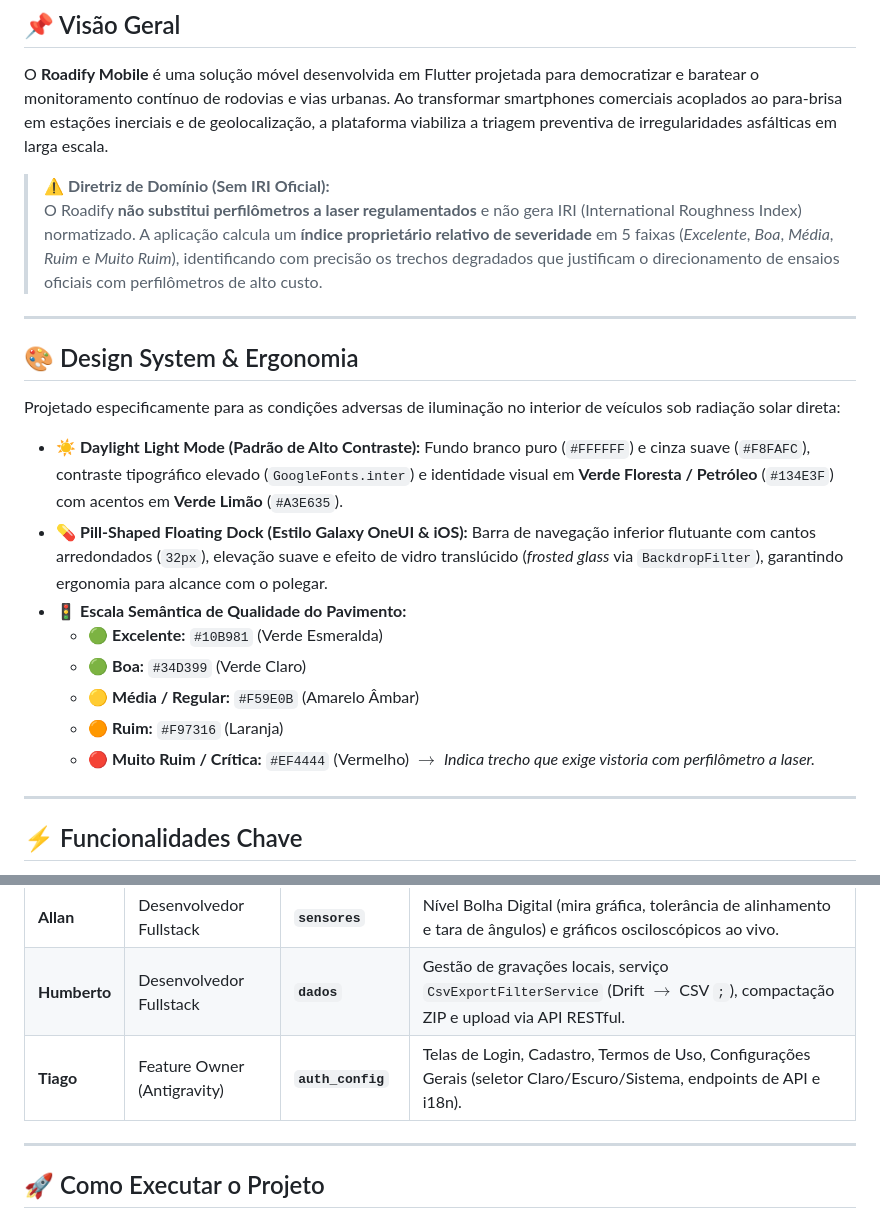
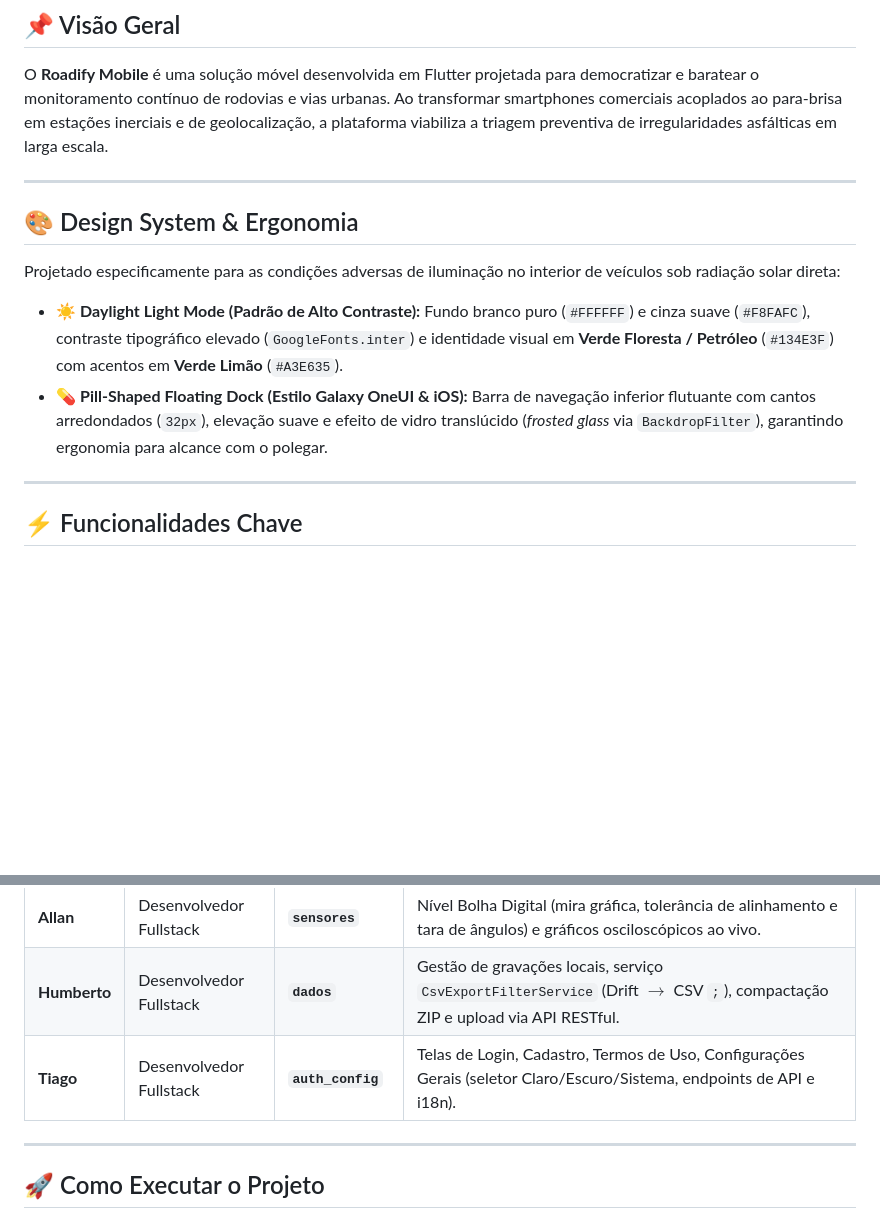
Before and after one commit to ValberSales/roadify-mobile, a Markdown page: README.md, 2 parts joined by grey strips. Rendered like a GitHub page; blank space fills up the shorter version.

```diff
--- a/README.md
+++ b/README.md
@@ -27,9 +27,6 @@
 
 O **Roadify Mobile** é uma solução móvel desenvolvida em Flutter projetada para democratizar e baratear o monitoramento contínuo de rodovias e vias urbanas. Ao transformar smartphones comerciais acoplados ao para-brisa em estações inerciais e de geolocalização, a plataforma viabiliza a triagem preventiva de irregularidades asfálticas em larga escala.
 
-> ⚠️ **Diretriz de Domínio (Sem IRI Oficial):**
-> O Roadify **não substitui perfilômetros a laser regulamentados** e não gera IRI (International Roughness Index) normatizado. A aplicação calcula um **índice proprietário relativo de severidade** em 5 faixas (*Excelente*, *Boa*, *Média*, *Ruim* e *Muito Ruim*), identificando com precisão os trechos degradados que justificam o direcionamento de ensaios oficiais com perfilômetros de alto custo.
-
 ---
 
 ## 🎨 Design System & Ergonomia
@@ -38,12 +35,6 @@ Projetado especificamente para as condições adversas de iluminação no interi
 
 * ☀️ **Daylight Light Mode (Padrão de Alto Contraste):** Fundo branco puro (`#FFFFFF`) e cinza suave (`#F8FAFC`), contraste tipográfico elevado (`GoogleFonts.inter`) e identidade visual em **Verde Floresta / Petróleo** (`#134E3F`) com acentos em **Verde Limão** (`#A3E635`).
 * 💊 **Pill-Shaped Floating Dock (Estilo Galaxy OneUI & iOS):** Barra de navegação inferior flutuante com cantos arredondados (`32px`), elevação suave e efeito de vidro translúcido (*frosted glass* via `BackdropFilter`), garantindo ergonomia para alcance com o polegar.
-* 🚦 **Escala Semântica de Qualidade do Pavimento:**
-  * 🟢 **Excelente:** `#10B981` (Verde Esmeralda)
-  * 🟢 **Boa:** `#34D399` (Verde Claro)
-  * 🟡 **Média / Regular:** `#F59E0B` (Amarelo Âmbar)
-  * 🟠 **Ruim:** `#F97316` (Laranja)
-  * 🔴 **Muito Ruim / Crítica:** `#EF4444` (Vermelho) $\rightarrow$ *Indica trecho que exige vistoria com perfilômetro a laser.*
 
 ---
 
@@ -123,7 +114,7 @@ O desenvolvimento é distribuído entre 5 integrantes com responsabilidades pont
 | **Lucas** | Desenvolvedor Fullstack | **`coleta`** | Wizard de parâmetros da medição, odômetro, cockpit HUD de condução, Isolates de aquisição inercial contínua. |
 | **Allan** | Desenvolvedor Fullstack | **`sensores`** | Nível Bolha Digital (mira gráfica, tolerância de alinhamento e tara de ângulos) e gráficos osciloscópicos ao vivo. |
 | **Humberto** | Desenvolvedor Fullstack | **`dados`** | Gestão de gravações locais, serviço `CsvExportFilterService` (Drift $\rightarrow$ CSV `;`), compactação ZIP e upload via API RESTful. |
-| **Tiago** | Feature Owner (Antigravity) | **`auth_config`** | Telas de Login, Cadastro, Termos de Uso, Configurações Gerais (seletor Claro/Escuro/Sistema, endpoints de API e i18n). |
+| **Tiago** | Desenvolvedor Fullstack | **`auth_config`** | Telas de Login, Cadastro, Termos de Uso, Configurações Gerais (seletor Claro/Escuro/Sistema, endpoints de API e i18n). |
 
 ---
 
```
